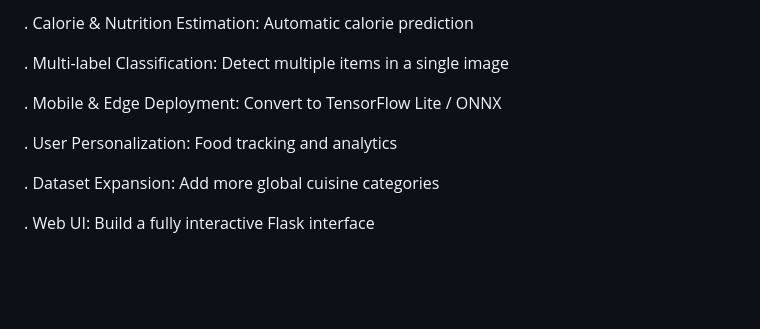
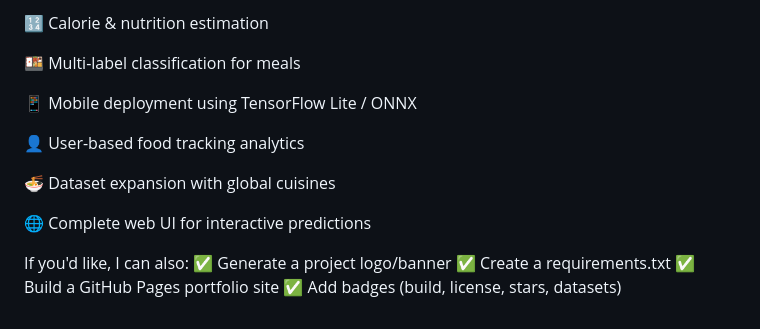
Before and after one commit to naveenkumar-79/Food-Image-Classification, a Markdown page: README.md, the part around the change printed below. Drawn GitHub-style; blank space fills up the shorter version.

```diff
--- a/README.md
+++ b/README.md
@@ -218,12 +195,18 @@ Open-source Deep Learning Community
 
-. Calorie & Nutrition Estimation: Automatic calorie prediction
+🔢 Calorie & nutrition estimation
 
-. Multi-label Classification: Detect multiple items in a single image
+🍱 Multi-label classification for meals
 
-. Mobile & Edge Deployment: Convert to TensorFlow Lite / ONNX
+📱 Mobile deployment using TensorFlow Lite / ONNX
 
-. User Personalization: Food tracking and analytics
+👤 User-based food tracking analytics
 
-. Dataset Expansion: Add more global cuisine categories
+🍜 Dataset expansion with global cuisines
 
-. Web UI: Build a fully interactive Flask interface
+🌐 Complete web UI for interactive predictions
+
+If you'd like, I can also:
+✅ Generate a project logo/banner
+✅ Create a requirements.txt
+✅ Build a GitHub Pages portfolio site
+✅ Add badges (build, license, stars, datasets)
```
Also changed, not shown: other parts of README.md (+87 -110 lines).
